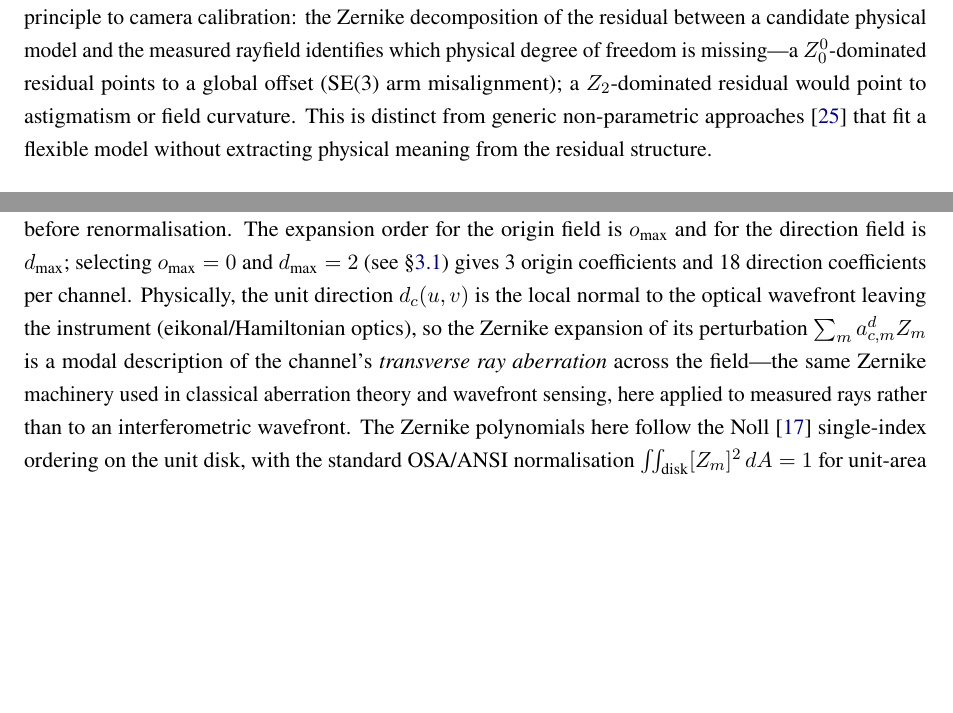
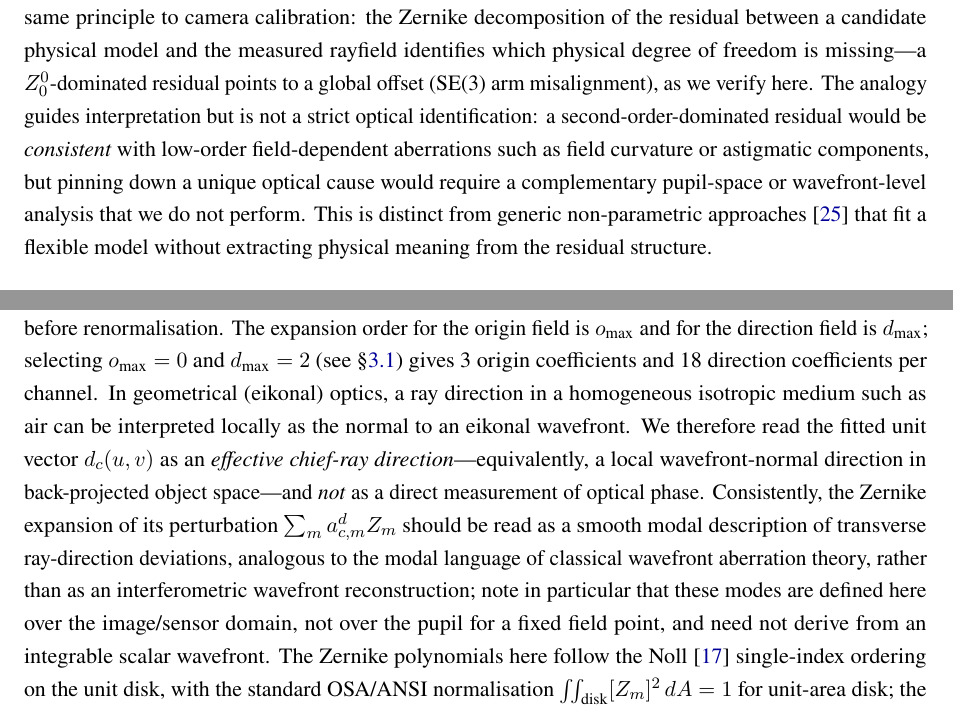
Before and after one commit to jeffwitz/StereoComplex, a LaTeX paper (paper/cmo/manuscript.tex): two parts of pages 6 and 9 of 44, joined at a grey line, cut so that both start at the same text, the shorter picture padded with empty space. Compiled offline with pdfLaTeX.

Commit message:
docs(paper): hedge the wavefront/aberration analogy (reviewer caution)
The earlier eikonal bridge overclaimed: it said the per-pixel direction
'is' the wavefront normal, which reads as an interferometric phase
measurement. Soften to a careful geometrical-optics interpretation with
two guardrails:

- d_c(u,v) is read as an effective chief-ray direction (locally a
  wavefront-normal in back-projected object space), NOT a direct optical
  phase measurement. Note the modes live on the image/sensor domain (not
  the pupil for a fixed field point) and need not derive from an
  integrable scalar wavefront.
- §3.5 residual analysis: the kept Z0^0 -> SE(3) diagnostic is what we
  actually verify; the hypothetical 'Z2 -> astigmatism/field curvature'
  is downgraded from a causal claim to 'consistent with', noting a unique
  optical cause would need a pupil/wavefront analysis we do not perform.

Interpretation/wording only; no math, data, or results changed.

Co-Authored-By: Claude Opus 4.8 <noreply@anthropic.com>

```diff
--- a/paper/cmo/manuscript.tex
+++ b/paper/cmo/manuscript.tex
@@ -141,7 +141,7 @@ The $Z_0^0$-dominated residual in both $\Delta d$ and $\Delta m$ is the key diag
 \subsection{Residual-Guided Model Construction}
 
 The idea of using residuals to guide model refinement has roots in adaptive optics and wavefront sensing \cite{zernike1934,noll1976}, where Zernike decomposition of a distorted wavefront identifies specific aberrations (defocus, astigmatism, coma) that are then corrected by deformable mirrors.
-Our method applies the same principle to camera calibration: the Zernike decomposition of the residual between a candidate physical model and the measured rayfield identifies which physical degree of freedom is missing---a $Z_0^0$-dominated residual points to a global offset (SE(3) arm misalignment); a $Z_2$-dominated residual would point to astigmatism or field curvature.
+Our method applies the same principle to camera calibration: the Zernike decomposition of the residual between a candidate physical model and the measured rayfield identifies which physical degree of freedom is missing---a $Z_0^0$-dominated residual points to a global offset (SE(3) arm misalignment), as we verify here. The analogy guides interpretation but is not a strict optical identification: a second-order-dominated residual would be \emph{consistent} with low-order field-dependent aberrations such as field curvature or astigmatic components, but pinning down a unique optical cause would require a complementary pupil-space or wavefront-level analysis that we do not perform.
 This is distinct from generic non-parametric approaches \cite{schops2020} that fit a flexible model without extracting physical meaning from the residual structure.
 
 % ======================================================================
@@ -221,7 +221,7 @@ d_c(u,v) = \operatorname{normalise}\!\left(d_c^{\text{pinhole}}(u,v) + \sum_{m \
 \end{equation}
 where $Z_m$ are the real-valued Zernike polynomials on the unit disk, $\tilde{u},\tilde{v}$ are the corresponding in-disk normalised pixel coordinates (the normalisation is specified below), $d_c^{\text{pinhole}}$ is the initial pinhole direction from a fixed central projection matrix $K$, and the direction perturbation is projected transverse to $d_c^{\text{pinhole}}$ before renormalisation.
 The expansion order for the origin field is $o_{\text{max}}$ and for the direction field is $d_{\text{max}}$; selecting $o_{\text{max}}=0$ and $d_{\text{max}}=2$ (see \S\ref{sec:bic_order}) gives 3 origin coefficients and 18 direction coefficients per channel.
-Physically, the unit direction $d_c(u,v)$ is the local normal to the optical wavefront leaving the instrument (eikonal/Hamiltonian optics), so the Zernike expansion of its perturbation $\sum_{m} a_{c,m}^d Z_m$ is a modal description of the channel's \emph{transverse ray aberration} across the field---the same Zernike machinery used in classical aberration theory and wavefront sensing, here applied to measured rays rather than to an interferometric wavefront.
+In geometrical (eikonal) optics, a ray direction in a homogeneous isotropic medium such as air can be interpreted locally as the normal to an eikonal wavefront. We therefore read the fitted unit vector $d_c(u,v)$ as an \emph{effective chief-ray direction}---equivalently, a local wavefront-normal direction in back-projected object space---and \emph{not} as a direct measurement of optical phase. Consistently, the Zernike expansion of its perturbation $\sum_{m} a_{c,m}^d Z_m$ should be read as a smooth modal description of transverse ray-direction deviations, analogous to the modal language of classical wavefront aberration theory, rather than as an interferometric wavefront reconstruction; note in particular that these modes are defined here over the image/sensor domain, not over the pupil for a fixed field point, and need not derive from an integrable scalar wavefront.
 The Zernike polynomials here follow the Noll~\cite{noll1976} single-index ordering on the unit disk, with the standard OSA/ANSI normalisation $\iint_{\text{disk}} [Z_m]^2\,dA = 1$ for unit-area disk; the code uses the same convention \cite{stereocomplex}. The radial coordinate is normalised by the sensor \emph{diagonal} (a circumscribed-circle scheme): pixel $(u,v)$ maps to $r = \lVert(2u/(W{-}1){-}1,\; 2v/(H{-}1){-}1)\rVert/\sqrt{2}$, so the four image corners fall exactly on $r=1$ and every pixel satisfies $r\le 1$. All evaluations therefore stay inside the unit disk, where the polynomials are bounded, avoiding the corner growth a box ($[-1,1]^2$) normalisation would incur. Choosing a rotationally symmetric Zernike basis reflects the rotational symmetry of the optical train, the rectangular sensor being treated as a truncated observation window on that field.
 
 \subsection{Ray-Space Bundle Adjustment}
```
Also changed, not shown: paper/cmo/manuscript.pdf.
